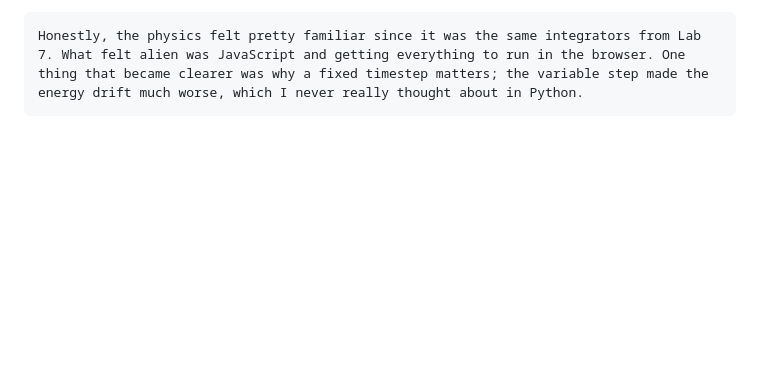
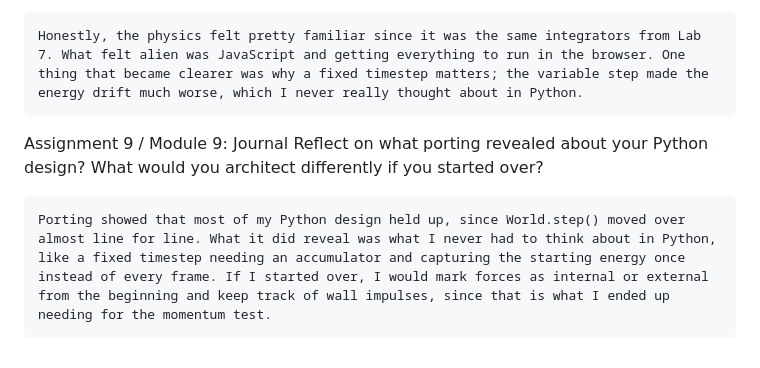
Before and after one commit to asiddiqi5/phys311, a Markdown page: journal/journal.md, the part around the change. Rendered like a GitHub page; blank space fills up the shorter version.

Commit message:
Lab 9 Complete!

```diff
--- a/journal/journal.md
+++ b/journal/journal.md
@@ -46,3 +46,8 @@ Assignment 8 / Module 8: Journal
     Reflect on what felt familiar, what felt alien. Did anything about the physics become clearer when you had to rewrite it?
 
     Honestly, the physics felt pretty familiar since it was the same integrators from Lab 7. What felt alien was JavaScript and getting everything to run in the browser. One thing that became clearer was why a fixed timestep matters; the variable step made the energy drift much worse, which I never really thought about in Python.
+
+Assignment 9 / Module 9: Journal
+    Reflect on what porting revealed about your Python design?  What would you architect differently if you started over?
+
+    Porting showed that most of my Python design held up, since World.step() moved over almost line for line. What it did reveal was what I never had to think about in Python, like a fixed timestep needing an accumulator and capturing the starting energy once instead of every frame. If I started over, I would mark forces as internal or external from the beginning and keep track of wall impulses, since that is what I ended up needing for the momentum test.
```
